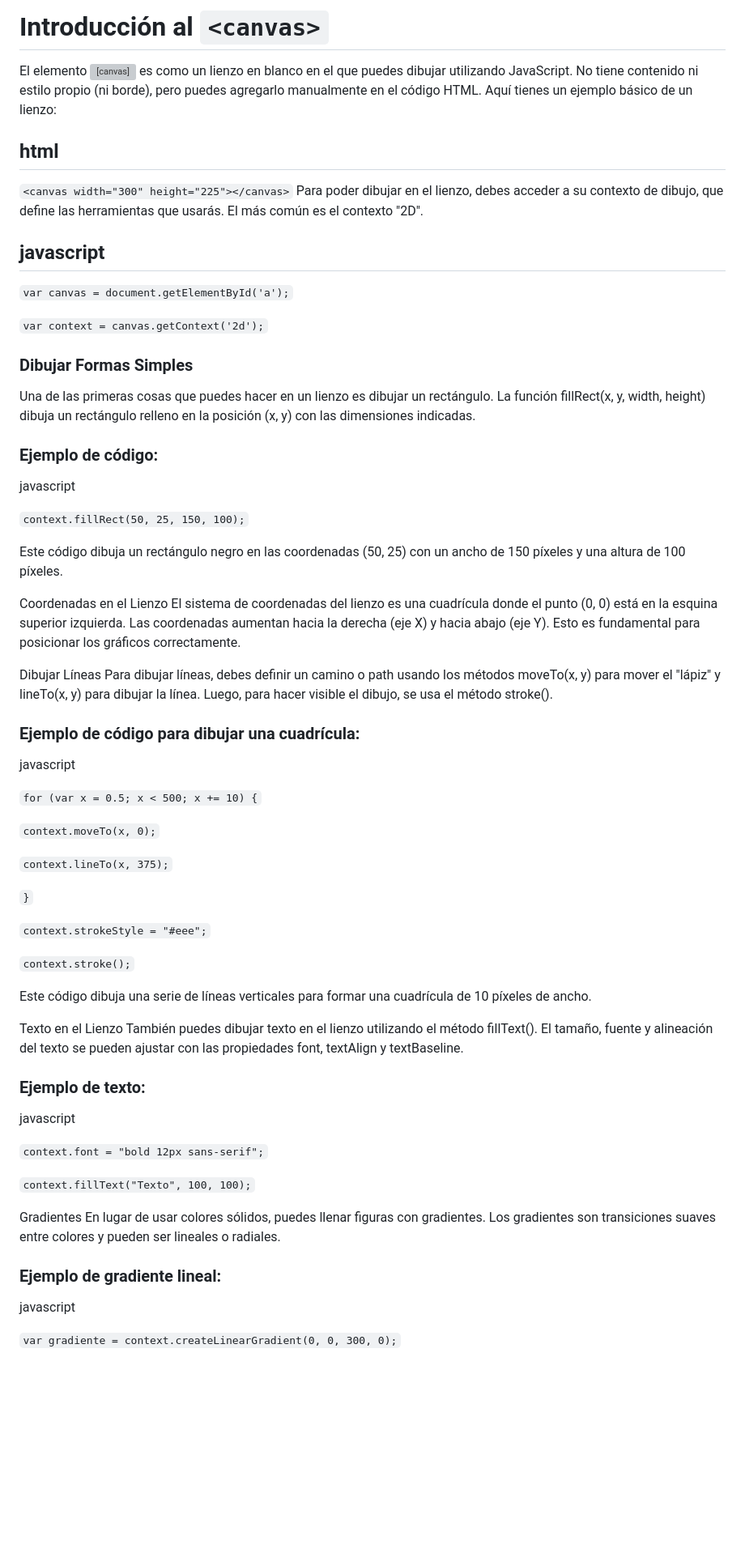
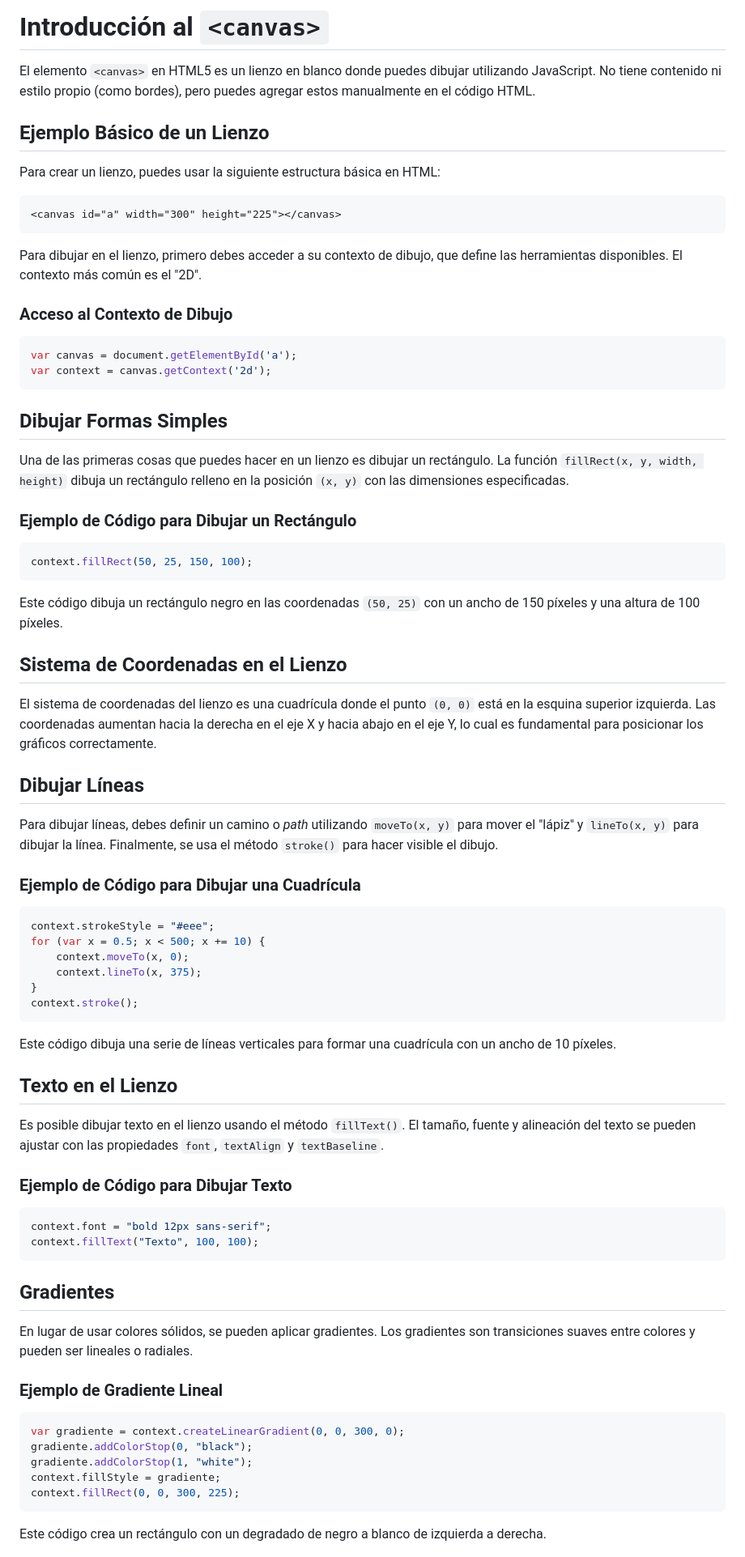
Before and after one commit to candy184/curso-html5, a Markdown page: cap-05/README.md, the part around one of its changes. Shown at 81% size. GitHub-like rendering; blank space fills up the shorter version; grey boxes are pictures that could not be loaded.

Commit message:
Update README.md
corrigiendo el capitulo 5 del curso de html5

````diff
--- a/cap-05/README.md
+++ b/cap-05/README.md
@@ -1,67 +1,81 @@
-# Introducción al `<canvas>` #
-El elemento <canvas> es como un lienzo en blanco en el que puedes dibujar utilizando JavaScript. No tiene contenido ni estilo propio (ni borde), pero puedes agregarlo manualmente en el código HTML. Aquí tienes un ejemplo básico de un lienzo:
+# Introducción al `<canvas>`
 
-## html ##
-`<canvas width="300" height="225"></canvas>`
-Para poder dibujar en el lienzo, debes acceder a su contexto de dibujo, que define las herramientas que usarás. El más común es el contexto "2D".
+El elemento `<canvas>` en HTML5 es un lienzo en blanco donde puedes dibujar utilizando JavaScript. No tiene contenido ni estilo propio (como bordes), pero puedes agregar estos manualmente en el código HTML.
 
-## javascript ##
-`var canvas = document.getElementById('a');`
+## Ejemplo Básico de un Lienzo
 
-`var context = canvas.getContext('2d');`
+Para crear un lienzo, puedes usar la siguiente estructura básica en HTML:
 
-### Dibujar Formas Simples ###
-Una de las primeras cosas que puedes hacer en un lienzo es dibujar un rectángulo. La función fillRect(x, y, width, height) dibuja un rectángulo relleno en la posición (x, y) con las dimensiones indicadas.
+```html
+<canvas id="a" width="300" height="225"></canvas>
+```
 
-### Ejemplo de código: ###
+Para dibujar en el lienzo, primero debes acceder a su contexto de dibujo, que define las herramientas disponibles. El contexto más común es el "2D".
 
-javascript
+### Acceso al Contexto de Dibujo
 
-`context.fillRect(50, 25, 150, 100);`
+```javascript
+var canvas = document.getElementById('a');
+var context = canvas.getContext('2d');
+```
 
-Este código dibuja un rectángulo negro en las coordenadas (50, 25) con un ancho de 150 píxeles y una altura de 100 píxeles.
+## Dibujar Formas Simples
 
-Coordenadas en el Lienzo
-El sistema de coordenadas del lienzo es una cuadrícula donde el punto (0, 0) está en la esquina superior izquierda. Las coordenadas aumentan hacia la derecha (eje X) y hacia abajo (eje Y). Esto es fundamental para posicionar los gráficos correctamente.
+Una de las primeras cosas que puedes hacer en un lienzo es dibujar un rectángulo. La función `fillRect(x, y, width, height)` dibuja un rectángulo relleno en la posición `(x, y)` con las dimensiones especificadas.
 
-Dibujar Líneas
-Para dibujar líneas, debes definir un camino o path usando los métodos moveTo(x, y) para mover el "lápiz" y lineTo(x, y) para dibujar la línea. Luego, para hacer visible el dibujo, se usa el método stroke().
+### Ejemplo de Código para Dibujar un Rectángulo
 
-### Ejemplo de código para dibujar una cuadrícula: ###
+```javascript
+context.fillRect(50, 25, 150, 100);
+```
 
-javascript
+Este código dibuja un rectángulo negro en las coordenadas `(50, 25)` con un ancho de 150 píxeles y una altura de 100 píxeles.
 
-`for (var x = 0.5; x < 500; x += 10) {`
+## Sistema de Coordenadas en el Lienzo
 
-  `context.moveTo(x, 0);`
+El sistema de coordenadas del lienzo es una cuadrícula donde el punto `(0, 0)` está en la esquina superior izquierda. Las coordenadas aumentan hacia la derecha en el eje X y hacia abajo en el eje Y, lo cual es fundamental para posicionar los gráficos correctamente.
 
-  `context.lineTo(x, 375);`
+## Dibujar Líneas
 
-`}`
+Para dibujar líneas, debes definir un camino o *path* utilizando `moveTo(x, y)` para mover el "lápiz" y `lineTo(x, y)` para dibujar la línea. Finalmente, se usa el método `stroke()` para hacer visible el dibujo.
 
-`context.strokeStyle = "#eee";`
+### Ejemplo de Código para Dibujar una Cuadrícula
 
-`context.stroke();`
+```javascript
+context.strokeStyle = "#eee";
+for (var x = 0.5; x < 500; x += 10) {
+    context.moveTo(x, 0);
+    context.lineTo(x, 375);
+}
+context.stroke();
+```
 
-Este código dibuja una serie de líneas verticales para formar una cuadrícula de 10 píxeles de ancho.
+Este código dibuja una serie de líneas verticales para formar una cuadrícula con un ancho de 10 píxeles.
 
-Texto en el Lienzo
-También puedes dibujar texto en el lienzo utilizando el método fillText(). El tamaño, fuente y alineación del texto se pueden ajustar con las propiedades font, textAlign y textBaseline.
+## Texto en el Lienzo
 
-### Ejemplo de texto: ###
+Es posible dibujar texto en el lienzo usando el método `fillText()`. El tamaño, fuente y alineación del texto se pueden ajustar con las propiedades `font`, `textAlign` y `textBaseline`.
 
-javascript
+### Ejemplo de Código para Dibujar Texto
 
-`context.font = "bold 12px sans-serif";`
+```javascript
+context.font = "bold 12px sans-serif";
+context.fillText("Texto", 100, 100);
+```
 
-`context.fillText("Texto", 100, 100);`
+## Gradientes
 
-Gradientes
-En lugar de usar colores sólidos, puedes llenar figuras con gradientes. Los gradientes son transiciones suaves entre colores y pueden ser lineales o radiales.
+En lugar de usar colores sólidos, se pueden aplicar gradientes. Los gradientes son transiciones suaves entre colores y pueden ser lineales o radiales.
 
-### Ejemplo de gradiente lineal: ###
+### Ejemplo de Gradiente Lineal
 
-javascript
+```javascript
+var gradiente = context.createLinearGradient(0, 0, 300, 0);
+gradiente.addColorStop(0, "black");
+gradiente.addColorStop(1, "white");
+context.fillStyle = gradiente;
+context.fillRect(0, 0, 300, 225);
+```
 
-`var gradiente = context.createLinearGradient(0, 0, 300, 0);`
+Este código crea un rectángulo con un degradado de negro a blanco de izquierda a derecha.
 
````
Also changed, not shown: other parts of cap-05/README.md (+12 -21 lines).
